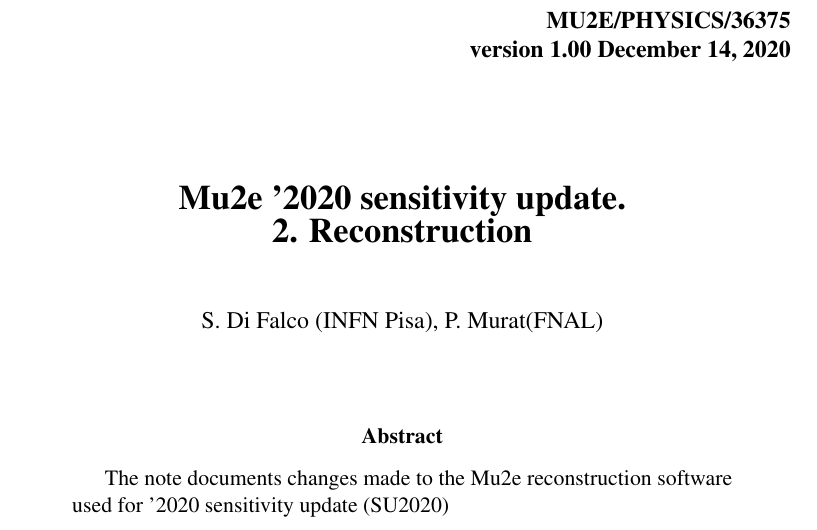
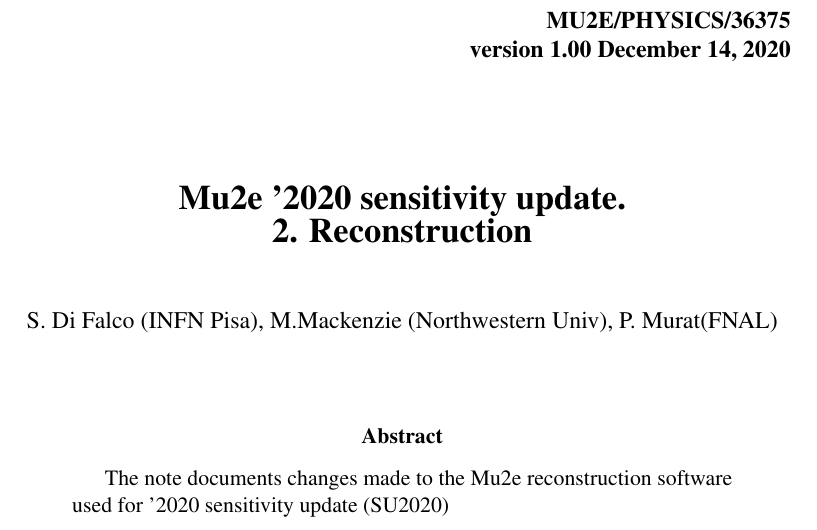
Before and after one commit to pavel1murat/mu2e-35375.su2020_reconstruction, a LaTeX paper (mu2e-36575.tex): part of page 1 of 3, cut so that both start at the same text. Compiled offline with pdfLaTeX; a LaTeX package or settings file that is missing is left out.

Commit message:
add forgotten  Michael

```diff
--- a/mu2e-36575.tex
+++ b/mu2e-36575.tex
@@ -86,7 +86,7 @@
 
     \vspace{1cm}
 
-    S. Di Falco (INFN Pisa), P. Murat(FNAL)
+    S. Di Falco (INFN Pisa), M.Mackenzie (Northwestern Univ), P. Murat(FNAL)
 
     % \footnote{\texttt{Fermilab; e-mail: murat@fnal.gov}}
     \vspace{0.3cm}
```
